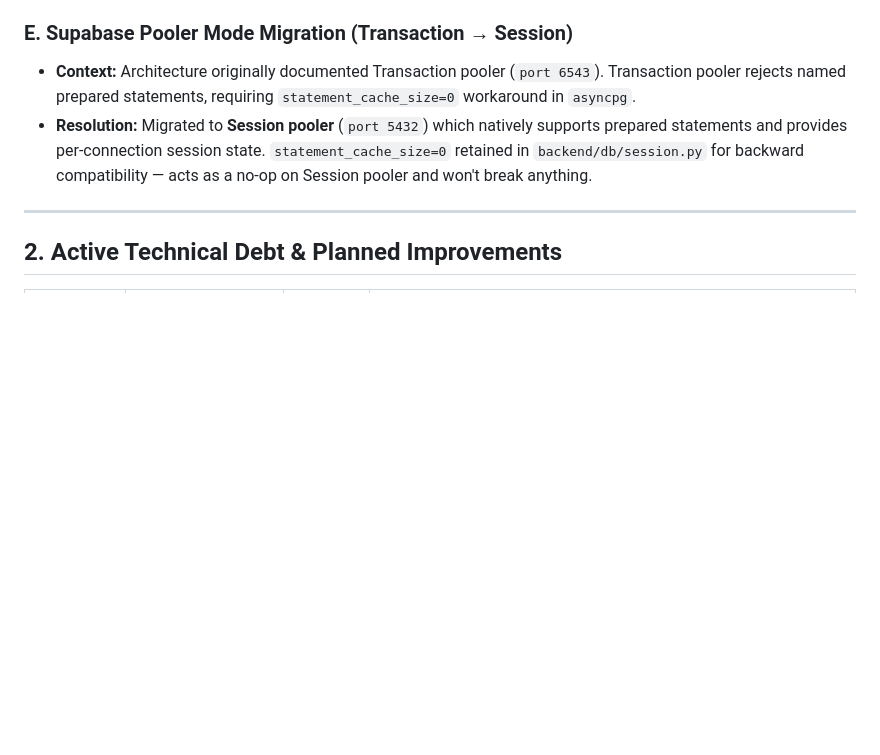
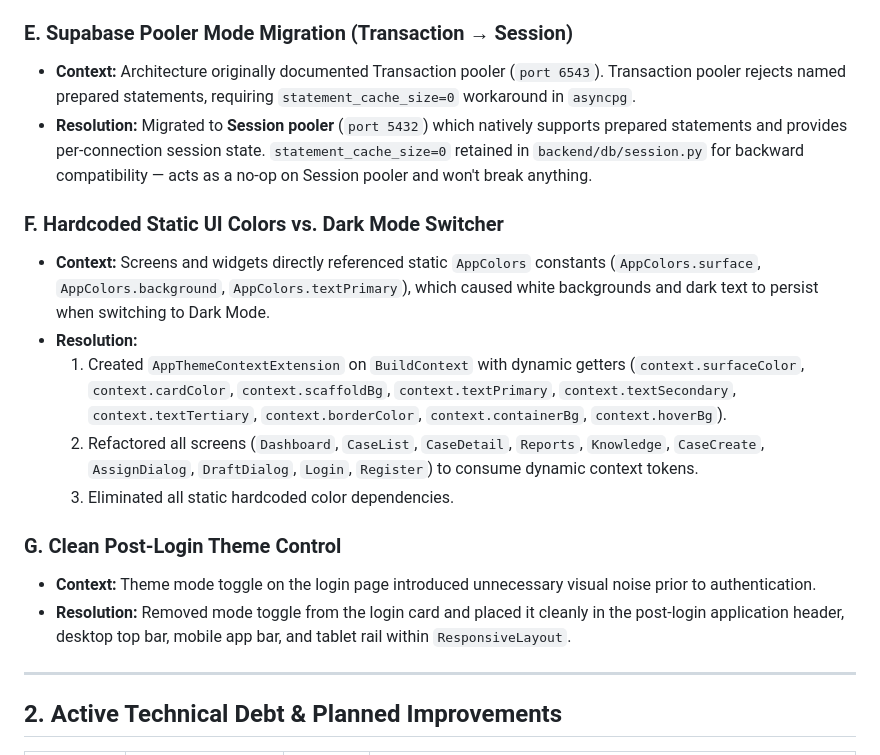
Before and after one commit to srushti-bore/ItHelpdisk, a Markdown page: docs/technical_debt.md, the part around the change. Drawn GitHub-style; blank space fills up the shorter version.

```diff
--- a/docs/technical_debt.md
+++ b/docs/technical_debt.md
@@ -35,6 +35,17 @@
 - **Context:** Architecture originally documented Transaction pooler (`port 6543`). Transaction pooler rejects named prepared statements, requiring `statement_cache_size=0` workaround in `asyncpg`.
 - **Resolution:** Migrated to **Session pooler** (`port 5432`) which natively supports prepared statements and provides per-connection session state. `statement_cache_size=0` retained in `backend/db/session.py` for backward compatibility — acts as a no-op on Session pooler and won't break anything.
 
+### F. Hardcoded Static UI Colors vs. Dark Mode Switcher
+- **Context:** Screens and widgets directly referenced static `AppColors` constants (`AppColors.surface`, `AppColors.background`, `AppColors.textPrimary`), which caused white backgrounds and dark text to persist when switching to Dark Mode.
+- **Resolution:**
+  1. Created `AppThemeContextExtension` on `BuildContext` with dynamic getters (`context.surfaceColor`, `context.cardColor`, `context.scaffoldBg`, `context.textPrimary`, `context.textSecondary`, `context.textTertiary`, `context.borderColor`, `context.containerBg`, `context.hoverBg`).
+  2. Refactored all screens (`Dashboard`, `CaseList`, `CaseDetail`, `Reports`, `Knowledge`, `CaseCreate`, `AssignDialog`, `DraftDialog`, `Login`, `Register`) to consume dynamic context tokens.
+  3. Eliminated all static hardcoded color dependencies.
+
+### G. Clean Post-Login Theme Control
+- **Context:** Theme mode toggle on the login page introduced unnecessary visual noise prior to authentication.
+- **Resolution:** Removed mode toggle from the login card and placed it cleanly in the post-login application header, desktop top bar, mobile app bar, and tablet rail within `ResponsiveLayout`.
+
 ---
 
 ## 2. Active Technical Debt & Planned Improvements
```
Also changed, not shown: docs/progress.md (+48 -0 lines).
